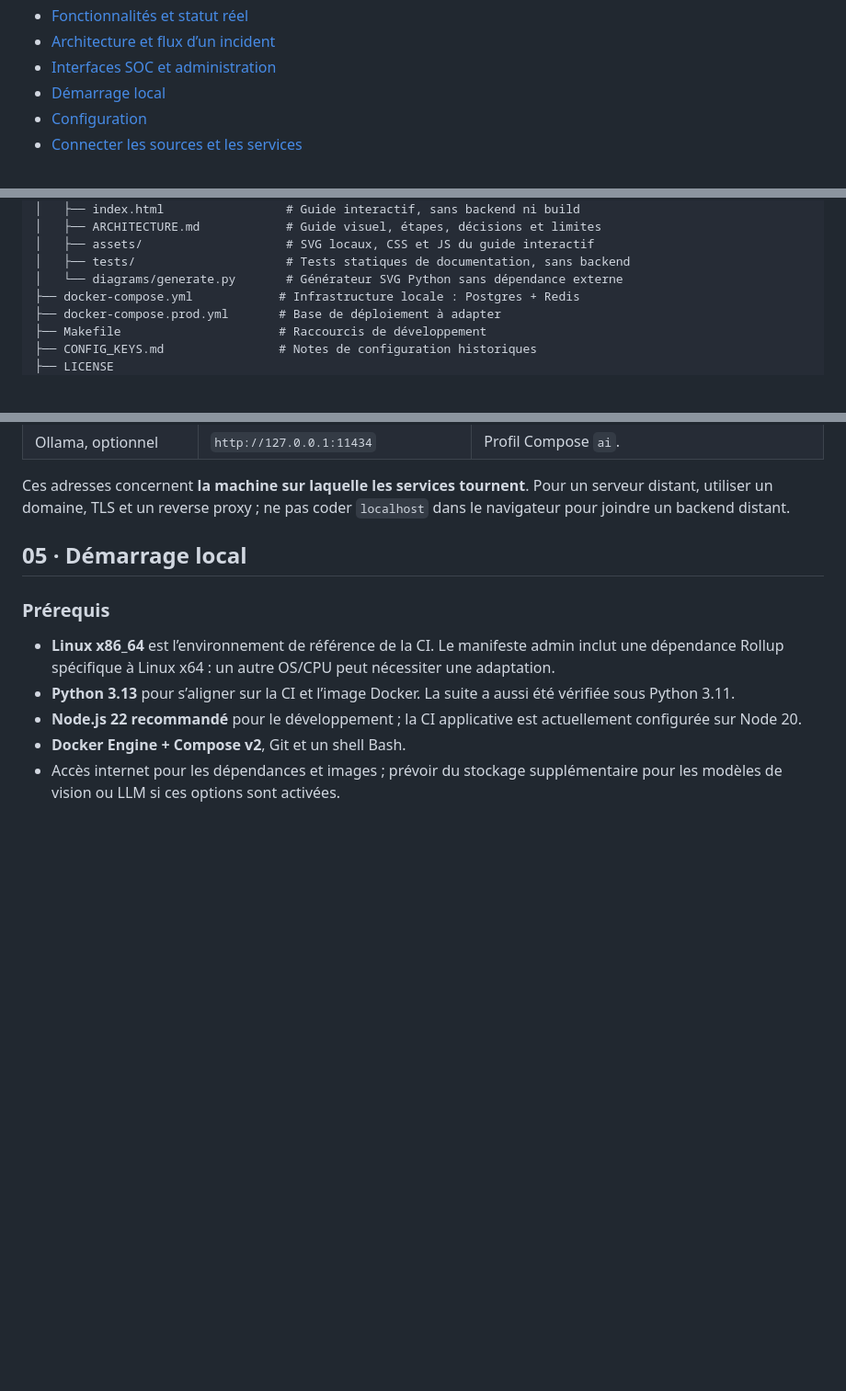
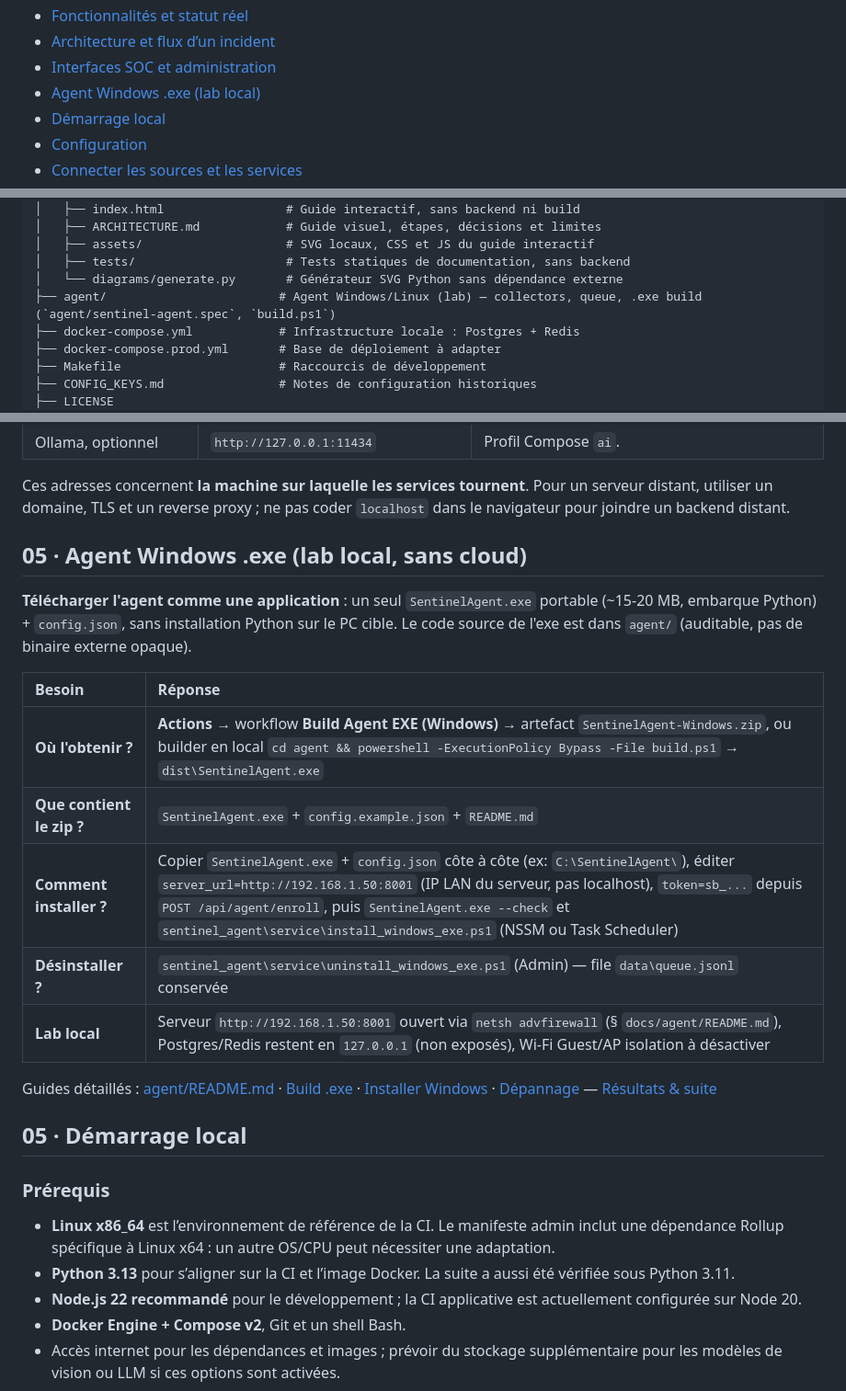
Before and after one commit to saif-infinity/Sentinel-Bridge-soc, a Markdown page: README.md, 3 parts joined by grey strips. Shown at 92% size. Drawn GitHub-style; folded sections open; blank space fills up the shorter version.

Commit message:
docs(readme): add agent Windows .exe section (download, install, lab LAN)
Co-authored-by: arena-agent <297053741+arena-agent@users.noreply.github.com>

```diff
--- a/README.md
+++ b/README.md
@@ -52,6 +52,7 @@ Ouvrir le port 8080 exposé par l’environnement ; sur son propre ordinateur, `
 - [Fonctionnalités et statut réel](#fonctionnalites)
 - [Architecture et flux d’un incident](#architecture)
 - [Interfaces SOC et administration](#interfaces)
+- [Agent Windows .exe (lab local)](#agent)
 - [Démarrage local](#demarrage)
 - [Configuration](#configuration)
 - [Connecter les sources et les services](#integrations)
@@ -268,6 +269,7 @@ projet-soc-ips-siem-xdr-/
 │   ├── assets/                    # SVG locaux, CSS et JS du guide interactif
 │   ├── tests/                     # Tests statiques de documentation, sans backend
 │   └── diagrams/generate.py       # Générateur SVG Python sans dépendance externe
+├── agent/                        # Agent Windows/Linux (lab) — collectors, queue, .exe build (`agent/sentinel-agent.spec`, `build.ps1`)
 ├── docker-compose.yml            # Infrastructure locale : Postgres + Redis
 ├── docker-compose.prod.yml       # Base de déploiement à adapter
 ├── Makefile                      # Raccourcis de développement
@@ -344,6 +346,22 @@ Les interfaces partagent l’API, **pas un système de design ou un mécanisme d
 Ces adresses concernent **la machine sur laquelle les services tournent**. Pour un serveur distant, utiliser un domaine, TLS et un reverse proxy ; ne pas coder `localhost` dans le navigateur pour joindre un backend distant.
 
 <a id="demarrage"></a>
+
+<a id="agent"></a>
+
+## 05 · Agent Windows .exe (lab local, sans cloud)
+
+**Télécharger l'agent comme une application** : un seul `SentinelAgent.exe` portable (~15-20 MB, embarque Python) + `config.json`, sans installation Python sur le PC cible. Le code source de l'exe est dans `agent/` (auditable, pas de binaire externe opaque).
+
+| Besoin | Réponse |
+| :--- | :--- |
+| **Où l'obtenir ?** | **Actions** → workflow **Build Agent EXE (Windows)** → artefact `SentinelAgent-Windows.zip`, ou builder en local `cd agent && powershell -ExecutionPolicy Bypass -File build.ps1` → `dist\SentinelAgent.exe` |
+| **Que contient le zip ?** | `SentinelAgent.exe` + `config.example.json` + `README.md` |
+| **Comment installer ?** | Copier `SentinelAgent.exe` + `config.json` côte à côte (ex: `C:\SentinelAgent\`), éditer `server_url=http://192.168.1.50:8001` (IP LAN du serveur, pas localhost), `token=sb_...` depuis `POST /api/agent/enroll`, puis `SentinelAgent.exe --check` et `sentinel_agent\service\install_windows_exe.ps1` (NSSM ou Task Scheduler) |
+| **Désinstaller ?** | `sentinel_agent\service\uninstall_windows_exe.ps1` (Admin) — file `data\queue.jsonl` conservée |
+| **Lab local** | Serveur `http://192.168.1.50:8001` ouvert via `netsh advfirewall` (§ `docs/agent/README.md`), Postgres/Redis restent en `127.0.0.1` (non exposés), Wi-Fi Guest/AP isolation à désactiver |
+
+Guides détaillés : [agent/README.md](agent/README.md) · [Build .exe](agent/BUILD_EXE.md) · [Installer Windows](docs/agent/INSTALL_WINDOWS.md) · [Dépannage](docs/agent/TROUBLESHOOTING.md) — [Résultats & suite](docs/agent/RESULTATS_ET_SUITE.md)
 
 ## 05 · Démarrage local
 
```
